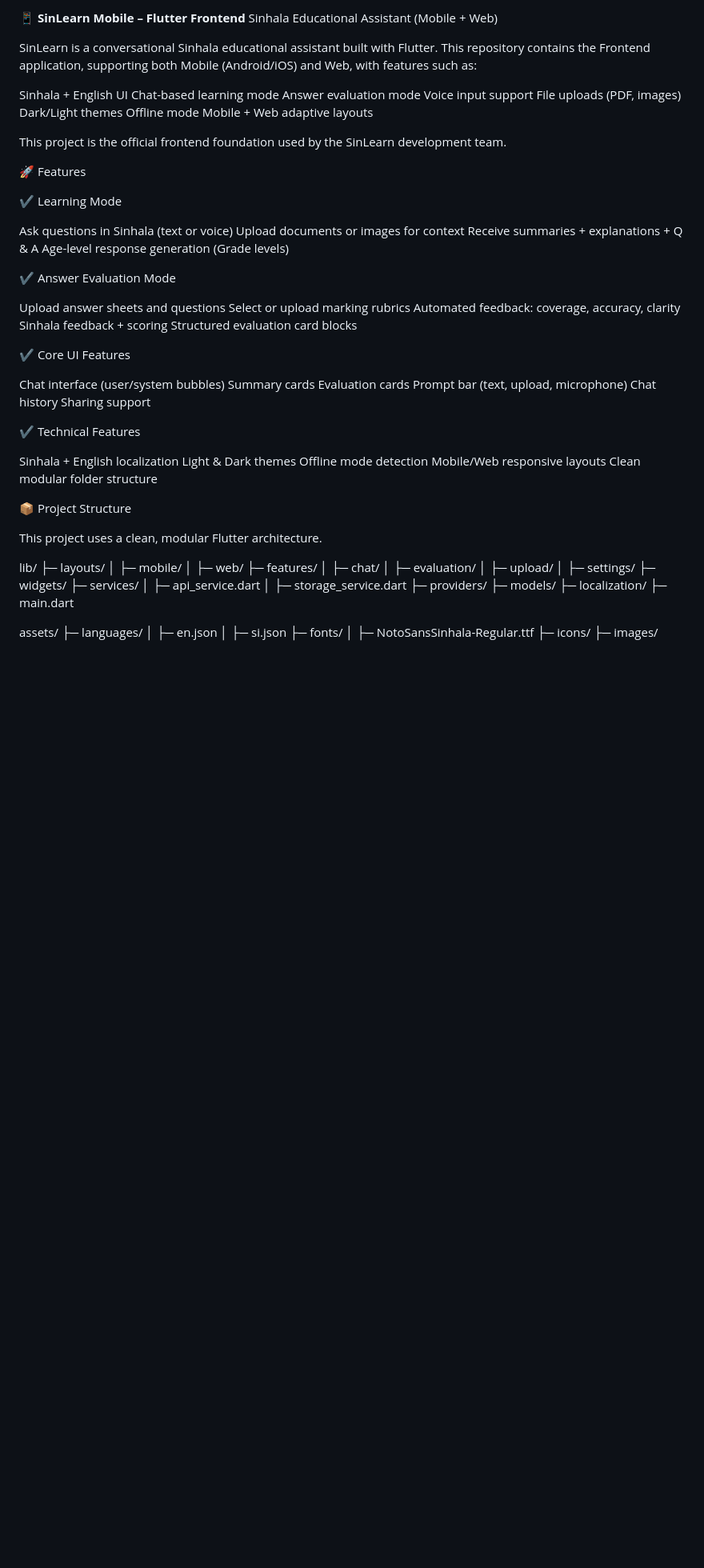
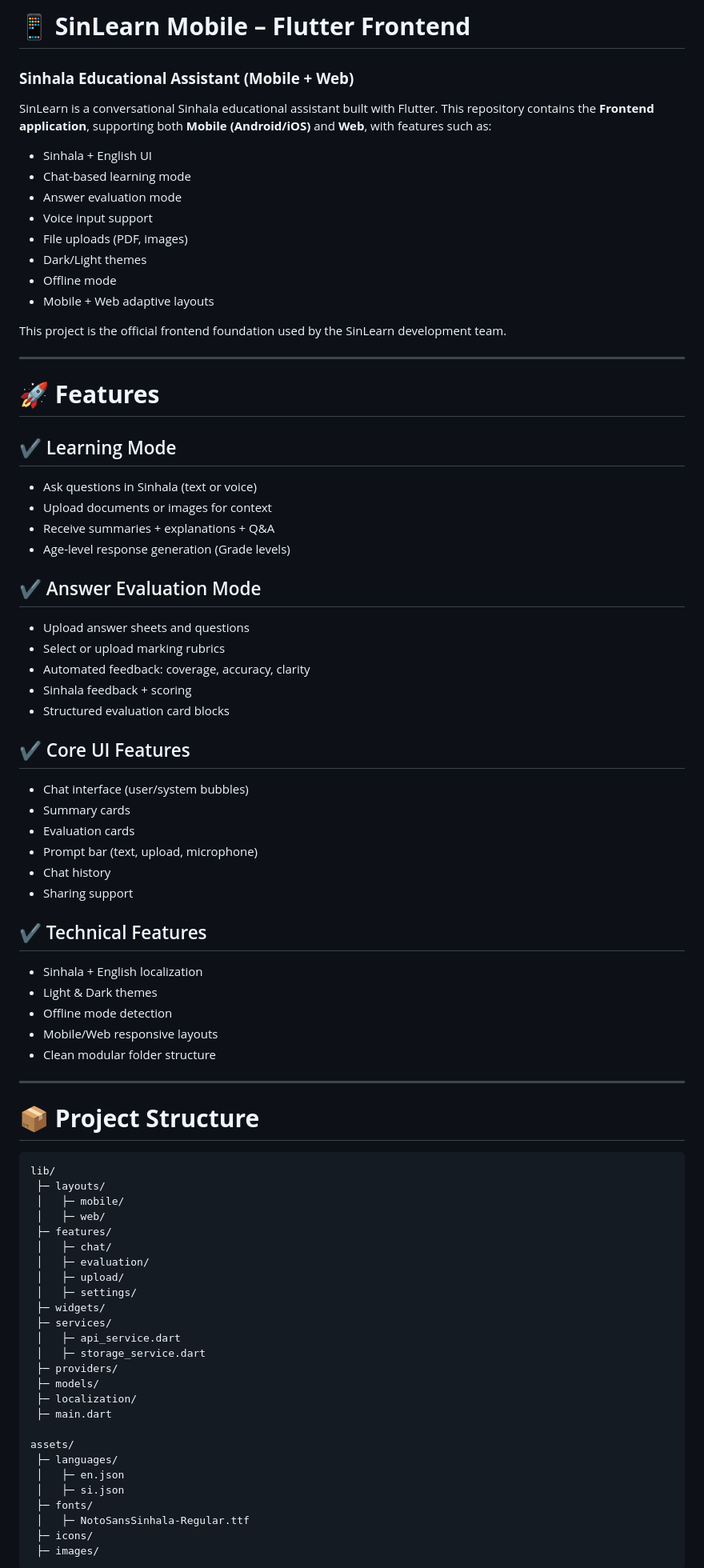
Before and after one commit to Miyuri15/SinLearn_mobile, a Markdown page: README.md, the part around one of its changes. Shown at 80% size. Drawn GitHub-style; blank space fills up the shorter version.

Commit message:
Refactor README.md for improved clarity and structure
Updated formatting and structure of the README file for better readability and organization.

````diff
--- a/README.md
+++ b/README.md
@@ -1,58 +1,62 @@
-**📱 SinLearn Mobile – Flutter Frontend**
-Sinhala Educational Assistant (Mobile + Web)
+# 📱 **SinLearn Mobile – Flutter Frontend**
+
+### **Sinhala Educational Assistant (Mobile + Web)**
 
 SinLearn is a conversational Sinhala educational assistant built with Flutter.
-This repository contains the Frontend application, supporting both Mobile (Android/iOS) and Web, with features such as:
+This repository contains the **Frontend application**, supporting both **Mobile (Android/iOS)** and **Web**, with features such as:
 
-Sinhala + English UI
-Chat-based learning mode
-Answer evaluation mode
-Voice input support
-File uploads (PDF, images)
-Dark/Light themes
-Offline mode
-Mobile + Web adaptive layouts
+* Sinhala + English UI
+* Chat-based learning mode
+* Answer evaluation mode
+* Voice input support
+* File uploads (PDF, images)
+* Dark/Light themes
+* Offline mode
+* Mobile + Web adaptive layouts
 
 This project is the official frontend foundation used by the SinLearn development team.
 
-🚀 Features
+---
 
-✔ Learning Mode
+# 🚀 **Features**
 
-Ask questions in Sinhala (text or voice)
-Upload documents or images for context
-Receive summaries + explanations + Q & A
-Age-level response generation (Grade levels)
+## ✔ Learning Mode
 
-✔ Answer Evaluation Mode
+* Ask questions in Sinhala (text or voice)
+* Upload documents or images for context
+* Receive summaries + explanations + Q&A
+* Age-level response generation (Grade levels)
 
-Upload answer sheets and questions
-Select or upload marking rubrics
-Automated feedback: coverage, accuracy, clarity
-Sinhala feedback + scoring
-Structured evaluation card blocks
+## ✔ Answer Evaluation Mode
 
-✔ Core UI Features
+* Upload answer sheets and questions
+* Select or upload marking rubrics
+* Automated feedback: coverage, accuracy, clarity
+* Sinhala feedback + scoring
+* Structured evaluation card blocks
 
-Chat interface (user/system bubbles)
-Summary cards
-Evaluation cards
-Prompt bar (text, upload, microphone)
-Chat history
-Sharing support
+## ✔ Core UI Features
 
-✔ Technical Features
+* Chat interface (user/system bubbles)
+* Summary cards
+* Evaluation cards
+* Prompt bar (text, upload, microphone)
+* Chat history
+* Sharing support
 
-Sinhala + English localization
-Light & Dark themes
-Offline mode detection
-Mobile/Web responsive layouts
-Clean modular folder structure
+## ✔ Technical Features
 
-📦 Project Structure
+* Sinhala + English localization
+* Light & Dark themes
+* Offline mode detection
+* Mobile/Web responsive layouts
+* Clean modular folder structure
 
-This project uses a clean, modular Flutter architecture.
+---
 
+# 📦 **Project Structure**
+
+```
 lib/
  ├─ layouts/
  │   ├─ mobile/
@@ -79,4 +83,5 @@ assets/
  │   ├─ NotoSansSinhala-Regular.ttf
  ├─ icons/
  ├─ images/
+```
 
````
Also changed, not shown: other parts of README.md (+118 -50 lines).
